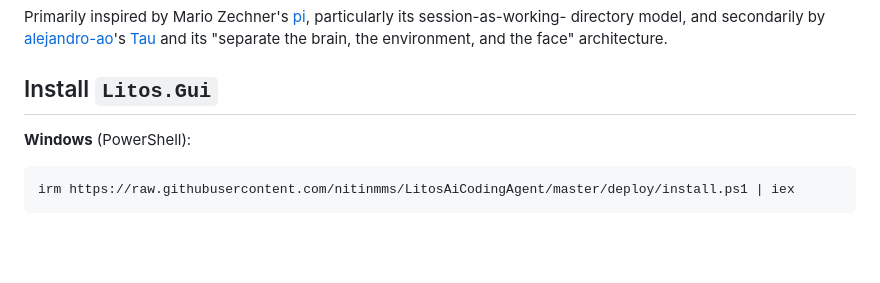
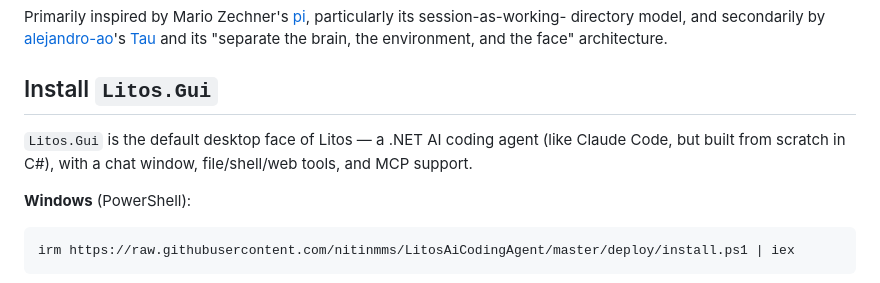
Before and after one commit to nitinmms/LitosAiCodingAgent, a Markdown page: README.md, the part around the change. Rendered like a GitHub page; blank space fills up the shorter version.

Commit message:
Explain what Litos.Gui is before the install commands
A first-time visitor could hit "Install Litos.Gui" without knowing
what it is yet -- add a one-line description of the desktop face
right above the platform install commands.

```diff
--- a/README.md
+++ b/README.md
@@ -13,6 +13,9 @@ directory model, and secondarily by [alejandro-ao](https://github.com/alejandro-
 face" architecture.
 
 ## Install `Litos.Gui`
+
+`Litos.Gui` is the default desktop face of Litos — a .NET AI coding agent (like Claude Code, but
+built from scratch in C#), with a chat window, file/shell/web tools, and MCP support.
 
 **Windows** (PowerShell):
 
```
